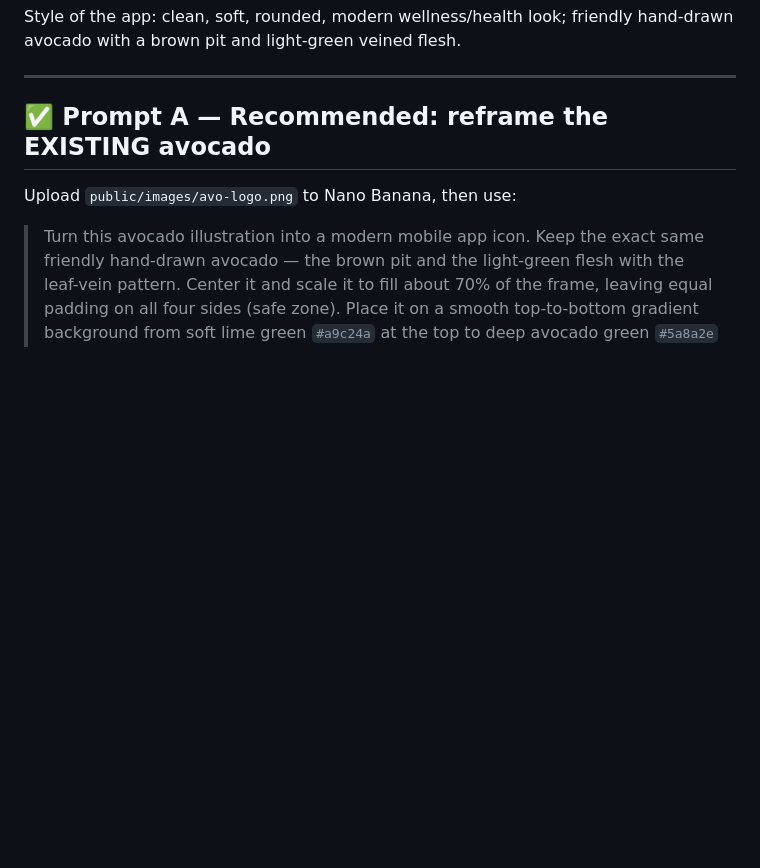
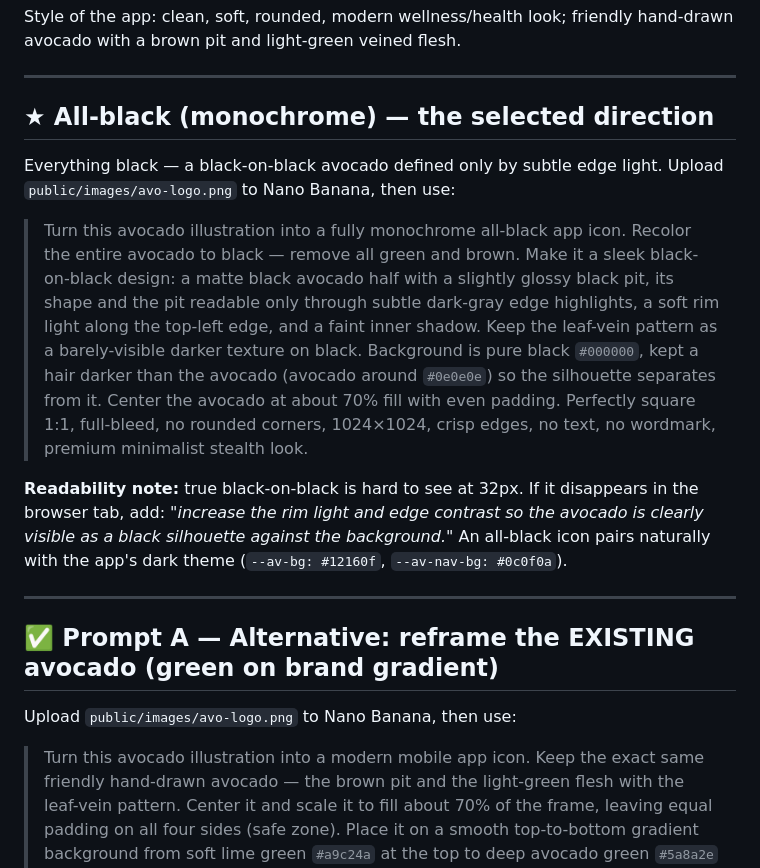
Before and after one commit to sahelummm-cpu/Avolens, a Markdown page: docs/app-icon-prompt.md, the part around the change. Rendered like a GitHub page; blank space fills up the shorter version.

Commit message:
docs: add all-black monochrome app icon prompt
Co-Authored-By: Claude Opus 4.8 <noreply@anthropic.com>
Claude-Session: https://claude.ai/code/session_012gGYA3fEWWbmW4THAhNRA7

```diff
--- a/docs/app-icon-prompt.md
+++ b/docs/app-icon-prompt.md
@@ -20,7 +20,30 @@ hand-drawn avocado with a brown pit and light-green veined flesh.
 
 ---
 
-## ✅ Prompt A — Recommended: reframe the EXISTING avocado
+## ★ All-black (monochrome) — the selected direction
+
+Everything black — a black-on-black avocado defined only by subtle edge light.
+Upload `public/images/avo-logo.png` to Nano Banana, then use:
+
+> Turn this avocado illustration into a fully monochrome all-black app icon. Recolor the
+> entire avocado to black — remove all green and brown. Make it a sleek black-on-black
+> design: a matte black avocado half with a slightly glossy black pit, its shape and the
+> pit readable only through subtle dark-gray edge highlights, a soft rim light along the
+> top-left edge, and a faint inner shadow. Keep the leaf-vein pattern as a barely-visible
+> darker texture on black. Background is pure black `#000000`, kept a hair darker than the
+> avocado (avocado around `#0e0e0e`) so the silhouette separates from it. Center the
+> avocado at about 70% fill with even padding. Perfectly square 1:1, full-bleed, no
+> rounded corners, 1024×1024, crisp edges, no text, no wordmark, premium minimalist
+> stealth look.
+
+**Readability note:** true black-on-black is hard to see at 32px. If it disappears in the
+browser tab, add: *"increase the rim light and edge contrast so the avocado is clearly
+visible as a black silhouette against the background."* An all-black icon pairs naturally
+with the app's dark theme (`--av-bg: #12160f`, `--av-nav-bg: #0c0f0a`).
+
+---
+
+## ✅ Prompt A — Alternative: reframe the EXISTING avocado (green on brand gradient)
 
 Upload `public/images/avo-logo.png` to Nano Banana, then use:
 
```
